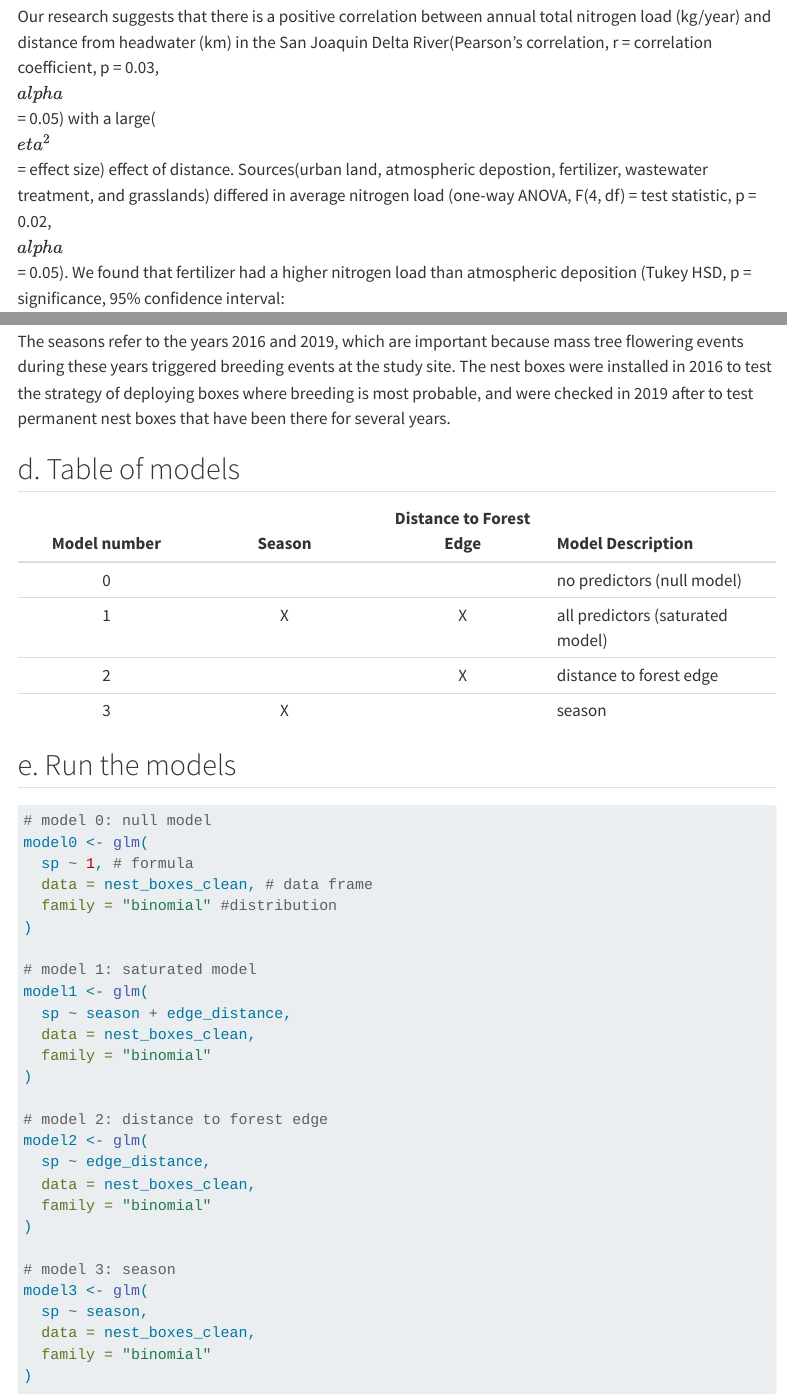
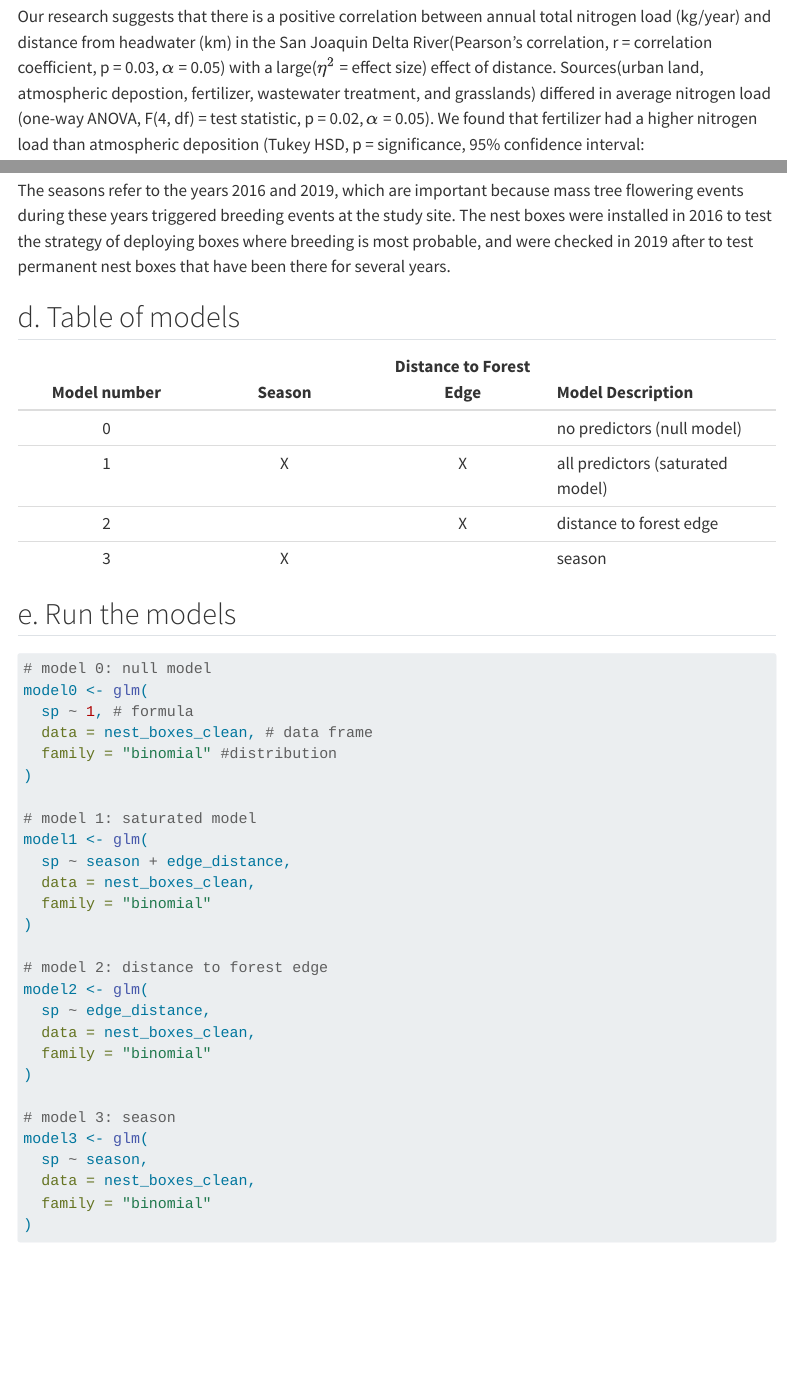
Before and after one commit to MarikoBron/ENVS-193DS_spring-2025_final, a Quarto document (code/193DS_file.qmd): the page in a window 1100 px wide, from 1180 px down, and a second part further down, joined at a grey line. Rendered offline with R 4.5, knitr and Pandoc in place of Quarto, with nearby package versions; the code chunks are not run, so their results and figures are left out; menus at the side of the page are left out.

Commit message:
fixing display of "alpha"

```diff
--- a/code/193DS_file.qmd
+++ b/code/193DS_file.qmd
@@ -54,7 +54,7 @@ In part 2, along with the ANOVA, he should include the effect size and the Turke
 
 ## c. Suggestions for rewriting
 
-Our research suggests that there is a positive correlation between annual total nitrogen load (kg/year) and distance from headwater (km) in the San Joaquin Delta River(Pearson's correlation, r = correlation coefficient, p = 0.03, $\\alpha$ = 0.05) with a large($\\eta^2$ = effect size) effect of distance. Sources(urban land, atmospheric depostion, fertilizer, wastewater treatment, and grasslands) differed in average nitrogen load (one-way ANOVA, F(4, df) = test statistic, p = 0.02, $\\alpha$ = 0.05). We found that fertilizer had a higher nitrogen load than atmospheric deposition (Tukey HSD, p = significance, 95% confidence interval: \[lower CI, upper CI\] kg/year), and atmospheric deposition had a higher nitrogen load than wastewater treatment (Tukey HSD, p = significance, 95% confidence interval: \[lower CI, upper CI\] kg/year).
+Our research suggests that there is a positive correlation between annual total nitrogen load (kg/year) and distance from headwater (km) in the San Joaquin Delta River(Pearson's correlation, r = correlation coefficient, p = 0.03, $\alpha$ = 0.05) with a large($\eta^2$ = effect size) effect of distance. Sources(urban land, atmospheric depostion, fertilizer, wastewater treatment, and grasslands) differed in average nitrogen load (one-way ANOVA, F(4, df) = test statistic, p = 0.02, $\alpha$ = 0.05). We found that fertilizer had a higher nitrogen load than atmospheric deposition (Tukey HSD, p = significance, 95% confidence interval: \[lower CI, upper CI\] kg/year), and atmospheric deposition had a higher nitrogen load than wastewater treatment (Tukey HSD, p = significance, 95% confidence interval: \[lower CI, upper CI\] kg/year).
 
 # Problem 2: **Data visualization**
 
```
